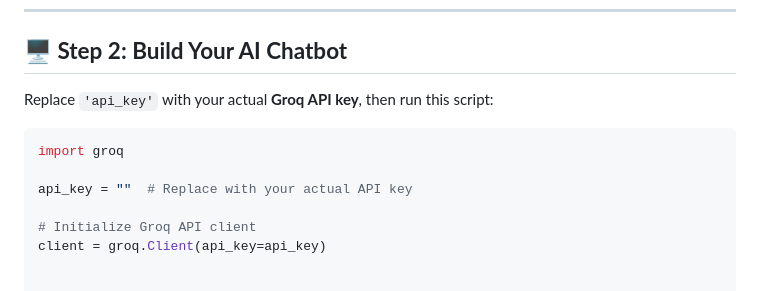
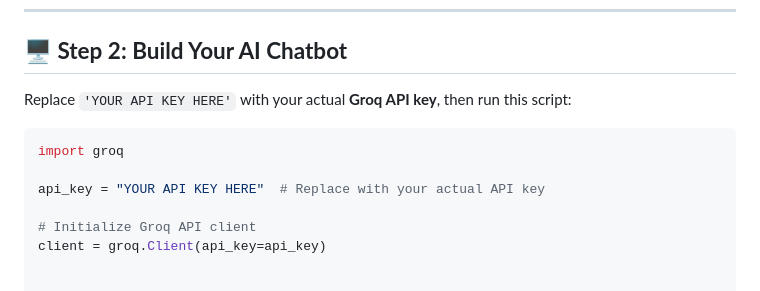
Before and after one commit to goshostoychev/python_fundamentals_projects, a Markdown page: groq_ai_tool.md, the part around the change. Drawn GitHub-style.

````diff
--- a/groq_ai_tool.md
+++ b/groq_ai_tool.md
@@ -15,12 +15,12 @@ Before we start coding, you'll need access to the **Groq API**. Here’s how to
 
 ## **🖥️ Step 2: Build Your AI Chatbot**
 
-Replace `'api_key'` with your actual **Groq API key**, then run this script:
+Replace `'YOUR API KEY HERE'` with your actual **Groq API key**, then run this script:
 
 ```python
 import groq
 
-api_key = ""  # Replace with your actual API key
+api_key = "YOUR API KEY HERE"  # Replace with your actual API key
 
 # Initialize Groq API client
 client = groq.Client(api_key=api_key)
````
